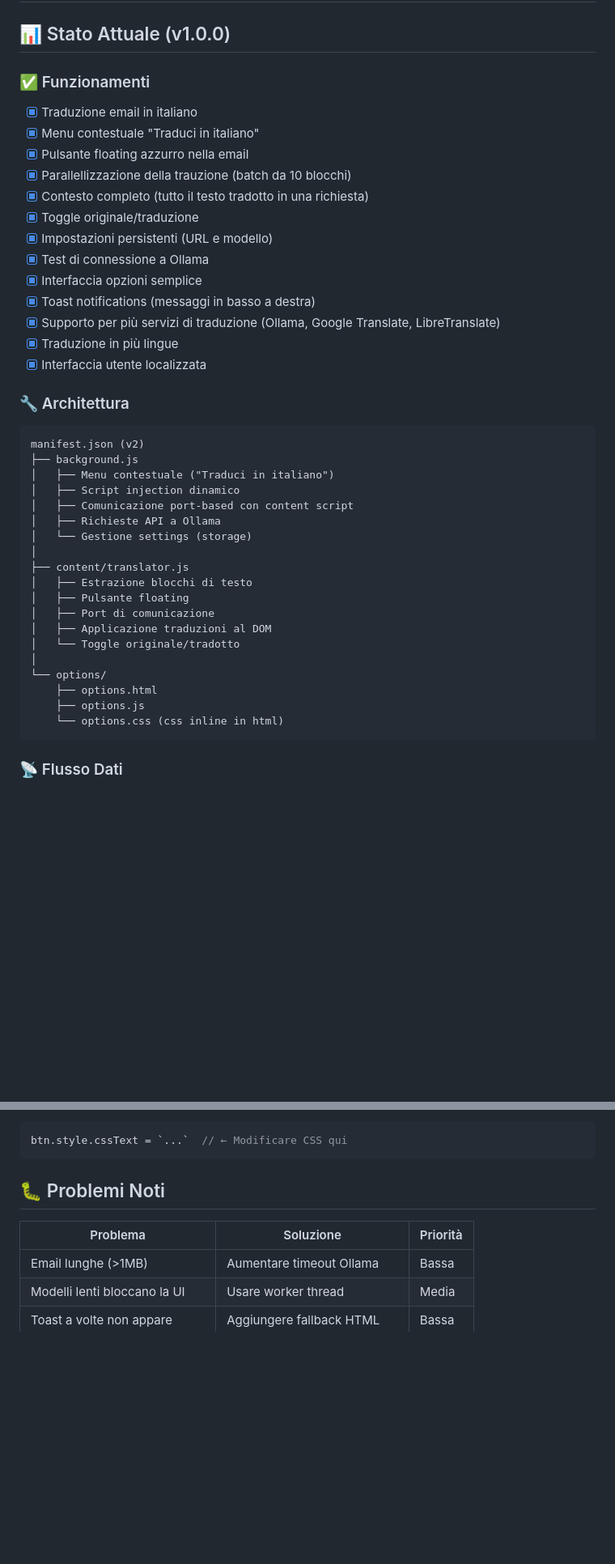
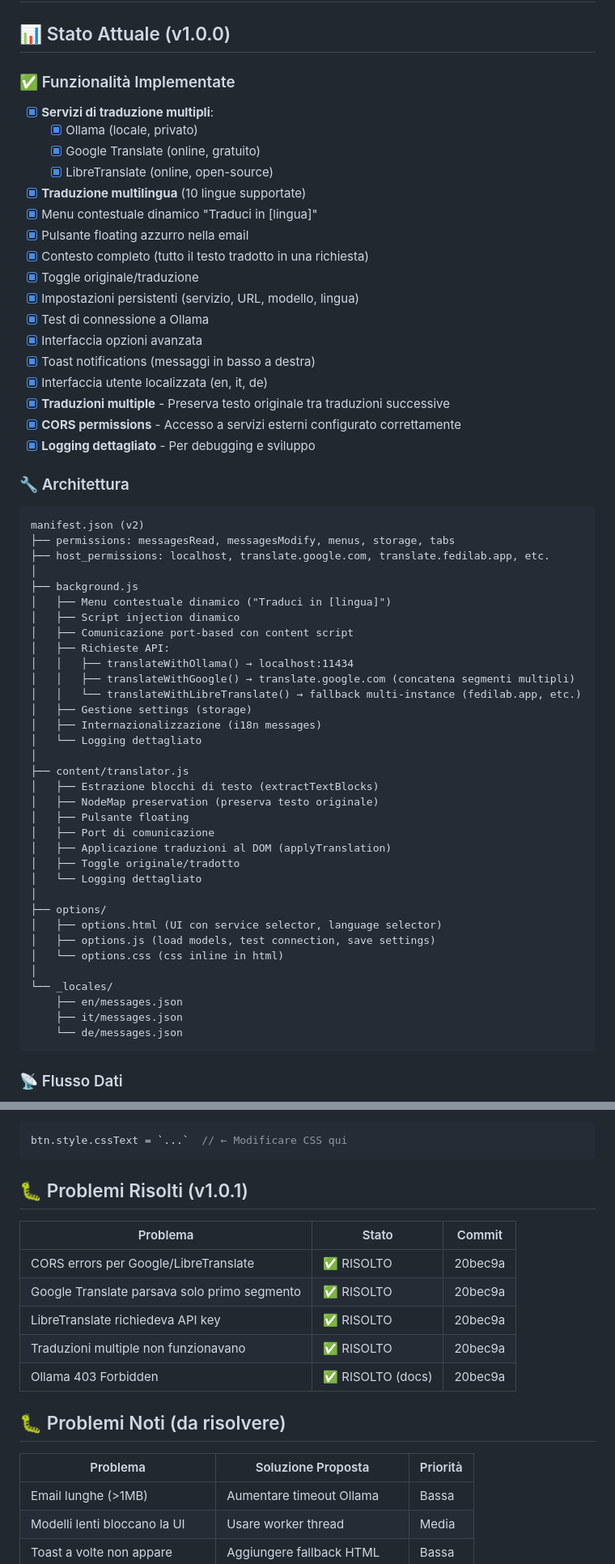
Before and after one commit to zoott28354/thunderbird-translator, a Markdown page: DEVELOPMENT.md, 2 parts joined by grey strips. Shown at 81% size. GitHub-like rendering; blank space fills up the shorter version.

````diff
--- a/DEVELOPMENT.md
+++ b/DEVELOPMENT.md
@@ -2,44 +2,63 @@
 
 ## 📊 Stato Attuale (v1.0.0)
 
-### ✅ Funzionamenti
+### ✅ Funzionalità Implementate
 
-- [x] Traduzione email in italiano
-- [x] Menu contestuale "Traduci in italiano"
+- [x] **Servizi di traduzione multipli**:
+  - [x] Ollama (locale, privato)
+  - [x] Google Translate (online, gratuito)
+  - [x] LibreTranslate (online, open-source)
+- [x] **Traduzione multilingua** (10 lingue supportate)
+- [x] Menu contestuale dinamico "Traduci in [lingua]"
 - [x] Pulsante floating azzurro nella email
-- [x] Parallellizzazione della trauzione (batch da 10 blocchi)
 - [x] Contesto completo (tutto il testo tradotto in una richiesta)
 - [x] Toggle originale/traduzione
-- [x] Impostazioni persistenti (URL e modello)
+- [x] Impostazioni persistenti (servizio, URL, modello, lingua)
 - [x] Test di connessione a Ollama
-- [x] Interfaccia opzioni semplice
+- [x] Interfaccia opzioni avanzata
 - [x] Toast notifications (messaggi in basso a destra)
-- [x] Supporto per più servizi di traduzione (Ollama, Google Translate, LibreTranslate)
-- [x] Traduzione in più lingue
-- [x] Interfaccia utente localizzata
+- [x] Interfaccia utente localizzata (en, it, de)
+- [x] **Traduzioni multiple** - Preserva testo originale tra traduzioni successive
+- [x] **CORS permissions** - Accesso a servizi esterni configurato correttamente
+- [x] **Logging dettagliato** - Per debugging e sviluppo
 
 ### 🔧 Architettura
 
 ```
 manifest.json (v2)
+├── permissions: messagesRead, messagesModify, menus, storage, tabs
+├── host_permissions: localhost, translate.google.com, translate.fedilab.app, etc.
+│
 ├── background.js
-│   ├── Menu contestuale ("Traduci in italiano")
+│   ├── Menu contestuale dinamico ("Traduci in [lingua]")
 │   ├── Script injection dinamico
 │   ├── Comunicazione port-based con content script
-│   ├── Richieste API a Ollama
-│   └── Gestione settings (storage)
+│   ├── Richieste API:
+│   │   ├── translateWithOllama() → localhost:11434
+│   │   ├── translateWithGoogle() → translate.google.com (concatena segmenti multipli)
+│   │   └── translateWithLibreTranslate() → fallback multi-instance (fedilab.app, etc.)
+│   ├── Gestione settings (storage)
+│   ├── Internazionalizzazione (i18n messages)
+│   └── Logging dettagliato
 │
 ├── content/translator.js
-│   ├── Estrazione blocchi di testo
+│   ├── Estrazione blocchi di testo (extractTextBlocks)
+│   ├── NodeMap preservation (preserva testo originale)
 │   ├── Pulsante floating
 │   ├── Port di comunicazione
-│   ├── Applicazione traduzioni al DOM
-│   └── Toggle originale/tradotto
+│   ├── Applicazione traduzioni al DOM (applyTranslation)
+│   ├── Toggle originale/tradotto
+│   └── Logging dettagliato
 │
-└── options/
-    ├── options.html
-    ├── options.js
-    └── options.css (css inline in html)
+├── options/
+│   ├── options.html (UI con service selector, language selector)
+│   ├── options.js (load models, test connection, save settings)
+│   └── options.css (css inline in html)
+│
+└── _locales/
+    ├── en/messages.json
+    ├── it/messages.json
+    └── de/messages.json
 ```
 
 ### 📡 Flusso Dati
@@ -129,10 +148,20 @@ async function startTranslation() { ... }
 btn.style.cssText = `...`  // ← Modificare CSS qui
 ```
 
-## 🐛 Problemi Noti
+## 🐛 Problemi Risolti (v1.0.1)
 
-| Problema | Soluzione | Priorità |
-|----------|-----------|----------|
+| Problema | Stato | Commit |
+|----------|-------|--------|
+| CORS errors per Google/LibreTranslate | ✅ RISOLTO | 20bec9a |
+| Google Translate parsava solo primo segmento | ✅ RISOLTO | 20bec9a |
+| LibreTranslate richiedeva API key | ✅ RISOLTO | 20bec9a |
+| Traduzioni multiple non funzionavano | ✅ RISOLTO | 20bec9a |
+| Ollama 403 Forbidden | ✅ RISOLTO (docs) | 20bec9a |
+
+## 🐛 Problemi Noti (da risolvere)
+
+| Problema | Soluzione Proposta | Priorità |
+|----------|-------------------|----------|
 | Email lunghe (>1MB) | Aumentare timeout Ollama | Bassa |
 | Modelli lenti bloccano la UI | Usare worker thread | Media |
 | Toast a volte non appare | Aggiungere fallback HTML | Bassa |
````
Also changed, not shown: other parts of DEVELOPMENT.md (+7 -2 lines), README.md (+74 -14 lines).
